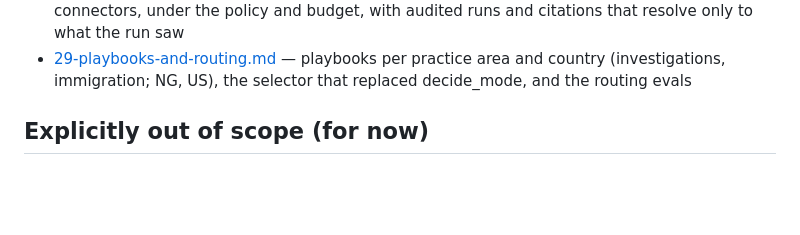
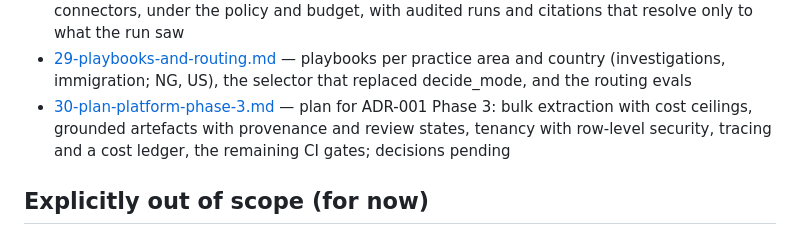
Before and after one commit to erica-prog/nigeria-policy-law-advisor, a Markdown page: docs/00-overview.md, the part around the change. GitHub-like rendering; blank space fills up the shorter version.

Commit message:
Add plan doc 30 for platform Phase 3: bulk analysis, artefacts, tenancy, tracing, CI gates
Co-Authored-By: Claude Fable 5.1 <noreply@anthropic.com>

```diff
--- a/docs/00-overview.md
+++ b/docs/00-overview.md
@@ -73,6 +73,7 @@ Not "it runs on my machine." Specifically:
 - [27-nigeria-connector.md](27-nigeria-connector.md) — the TypeScript MCP server over official Nigerian sites (NDPC, Immigration Service, Federal High Court), why NigeriaLII is excluded, and what a lawyer must confirm
 - [28-research-agent.md](28-research-agent.md) — the research agent: Claude tool use over the chains, the web and the connectors, under the policy and budget, with audited runs and citations that resolve only to what the run saw
 - [29-playbooks-and-routing.md](29-playbooks-and-routing.md) — playbooks per practice area and country (investigations, immigration; NG, US), the selector that replaced decide_mode, and the routing evals
+- [30-plan-platform-phase-3.md](30-plan-platform-phase-3.md) — plan for ADR-001 Phase 3: bulk extraction with cost ceilings, grounded artefacts with provenance and review states, tenancy with row-level security, tracing and a cost ledger, the remaining CI gates; decisions pending
 
 ## Explicitly out of scope (for now)
 - Generating the full codebase
```
Also changed, not shown: CLAUDE.md (+1 -0 lines), docs/30-plan-platform-phase-3.md (added, +135 -0 lines).
